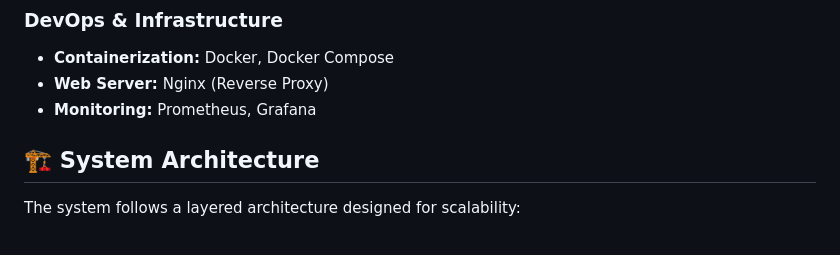
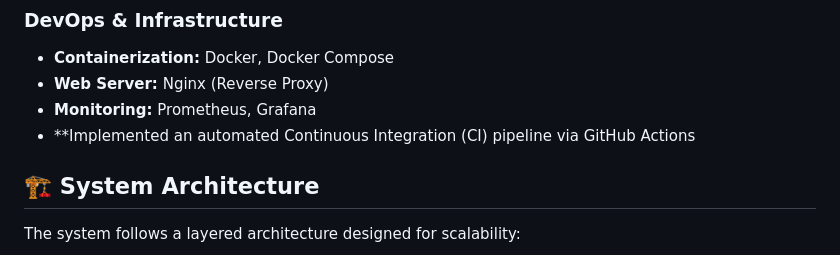
Before and after one commit to trinhquangkhai2004/TravelK-BusTicketBooking, a Markdown page: README.md, the part around the change. GitHub-like rendering.

Commit message:
Add CI pipeline details to README

```diff
--- a/README.md
+++ b/README.md
@@ -43,6 +43,7 @@
 *   **Containerization:** Docker, Docker Compose
 *   **Web Server:** Nginx (Reverse Proxy)
 *   **Monitoring:** Prometheus, Grafana
+*   **Implemented an automated Continuous Integration (CI) pipeline via GitHub Actions
 
 ## 🏗️ System Architecture
 
```
